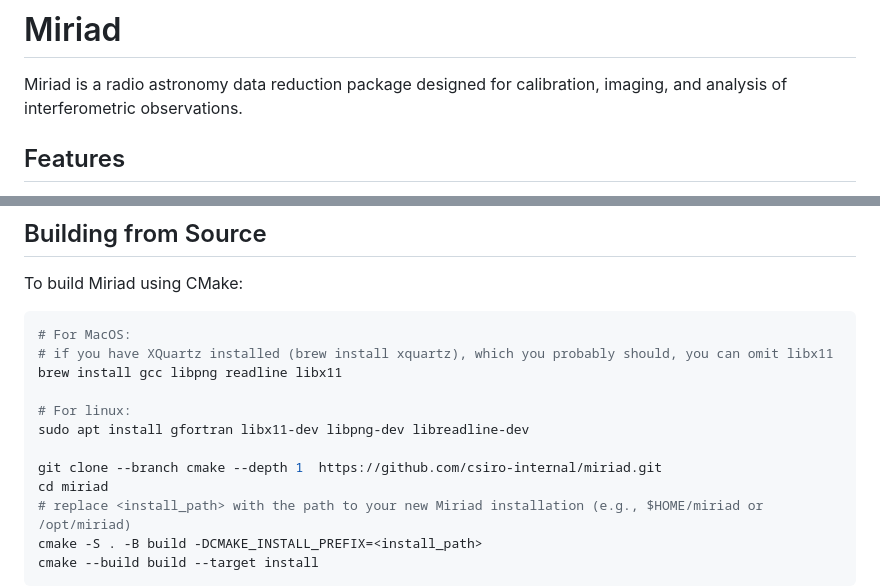
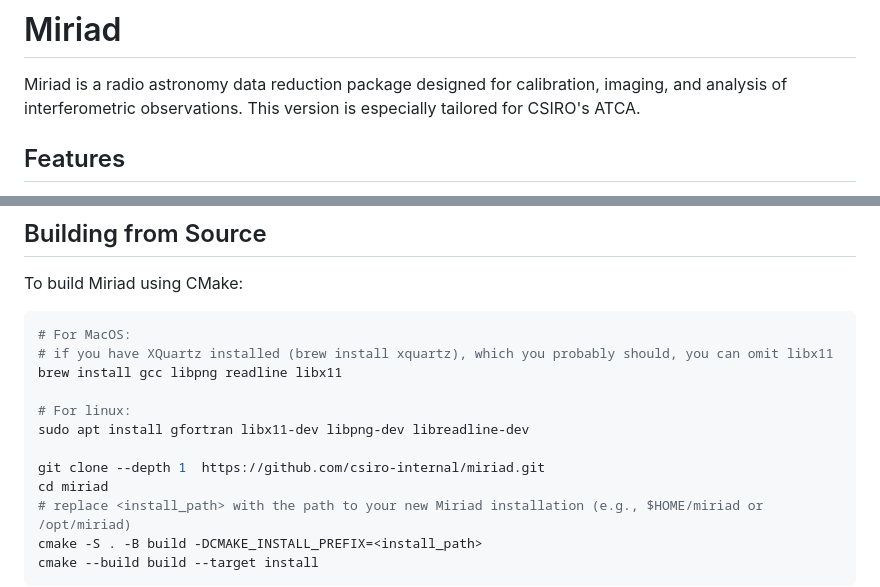
Before and after one commit to csiro/miriad, a Markdown page: README.md, 2 parts joined by grey strips. GitHub-like rendering.

Commit message:
Update README.md
Fix git clone command and mention ATCA

```diff
--- a/README.md
+++ b/README.md
@@ -1,6 +1,7 @@
 # Miriad
 
 Miriad is a radio astronomy data reduction package designed for calibration, imaging, and analysis of interferometric observations.
+This version is especially tailored for CSIRO's ATCA.
 
 ## Features
 
@@ -22,7 +23,7 @@ brew install gcc libpng readline libx11
 # For linux:
 sudo apt install gfortran libx11-dev libpng-dev libreadline-dev
 
-git clone --branch cmake --depth 1  https://github.com/csiro-internal/miriad.git
+git clone --depth 1  https://github.com/csiro-internal/miriad.git
 cd miriad
 # replace <install_path> with the path to your new Miriad installation (e.g., $HOME/miriad or /opt/miriad)
 cmake -S . -B build -DCMAKE_INSTALL_PREFIX=<install_path>
```
